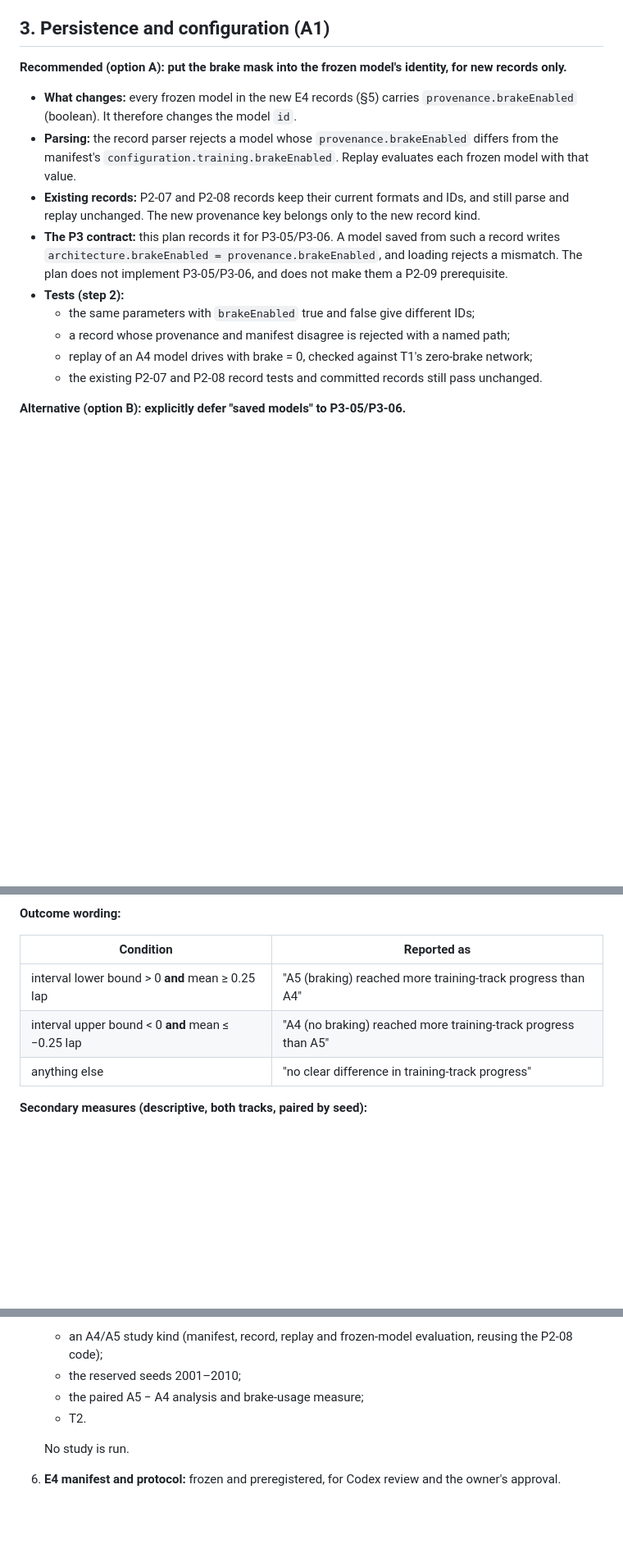
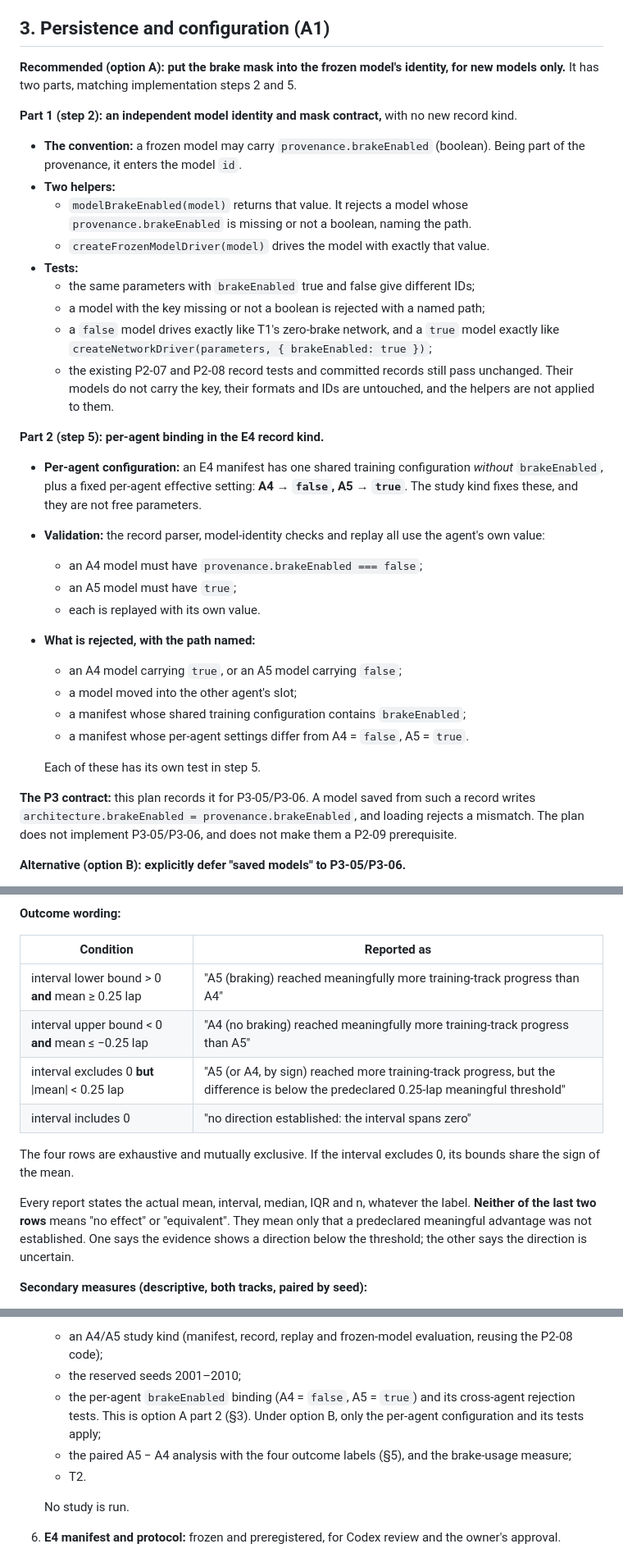
Before and after one commit to Harrisonxaph/Self-learning-Car-AI, a Markdown page: docs/experiments/p2-09-plan.md, 3 parts joined by grey strips. Shown at 82% size. Rendered like a GitHub page; blank space fills up the shorter version.

Commit message:
P2-09 plan: per-agent brake binding and accurate E4 outcome labels
Codex P2s on 834868d. Persistence option A is split into a step-2 model
identity/mask contract (provenance.brakeEnabled, helpers, tests; no new
record kind) and step-5 per-agent binding in E4 records (A4=false,
A5=true, cross-agent and mismatch rejection tests). E4 outcomes gain a
below-threshold directional label distinct from an interval spanning
zero; neither implies equivalence.

Co-Authored-By: Claude Opus 5.5 <noreply@anthropic.com>
Claude-Session: https://claude.ai/code/session_01M3KNXUCQzPASuLLKkbvaV5

```diff
--- a/docs/experiments/p2-09-plan.md
+++ b/docs/experiments/p2-09-plan.md
@@ -38,16 +38,34 @@ Coasting at 20 m/s already slows the car by roughly 6 m/s², so whether braking
 
 ## 3. Persistence and configuration (A1)
 
-**Recommended (option A): put the brake mask into the frozen model's identity, for new records only.**
-- **What changes:** every frozen model in the new E4 records (§5) carries `provenance.brakeEnabled` (boolean). It therefore changes the model `id`.
-- **Parsing:** the record parser rejects a model whose `provenance.brakeEnabled` differs from the manifest's `configuration.training.brakeEnabled`. Replay evaluates each frozen model with that value.
-- **Existing records:** P2-07 and P2-08 records keep their current formats and IDs, and still parse and replay unchanged. The new provenance key belongs only to the new record kind.
-- **The P3 contract:** this plan records it for P3-05/P3-06. A model saved from such a record writes `architecture.brakeEnabled = provenance.brakeEnabled`, and loading rejects a mismatch. The plan does not implement P3-05/P3-06, and does not make them a P2-09 prerequisite.
-- **Tests (step 2):**
+**Recommended (option A): put the brake mask into the frozen model's identity, for new models only.** It has two parts, matching implementation steps 2 and 5.
+
+**Part 1 (step 2): an independent model identity and mask contract,** with no new record kind.
+- **The convention:** a frozen model may carry `provenance.brakeEnabled` (boolean). Being part of the provenance, it enters the model `id`.
+- **Two helpers:**
+  - `modelBrakeEnabled(model)` returns that value. It rejects a model whose `provenance.brakeEnabled` is missing or not a boolean, naming the path.
+  - `createFrozenModelDriver(model)` drives the model with exactly that value.
+- **Tests:**
   - the same parameters with `brakeEnabled` true and false give different IDs;
-  - a record whose provenance and manifest disagree is rejected with a named path;
-  - replay of an A4 model drives with brake = 0, checked against T1's zero-brake network;
-  - the existing P2-07 and P2-08 record tests and committed records still pass unchanged.
+  - a model with the key missing or not a boolean is rejected with a named path;
+  - a `false` model drives exactly like T1's zero-brake network, and a `true` model exactly like `createNetworkDriver(parameters, { brakeEnabled: true })`;
+  - the existing P2-07 and P2-08 record tests and committed records still pass unchanged. Their models do not carry the key, their formats and IDs are untouched, and the helpers are not applied to them.
+
+**Part 2 (step 5): per-agent binding in the E4 record kind.**
+- **Per-agent configuration:** an E4 manifest has one shared training configuration *without* `brakeEnabled`, plus a fixed per-agent effective setting: **A4 → `false`, A5 → `true`**. The study kind fixes these, and they are not free parameters.
+- **Validation:** the record parser, model-identity checks and replay all use the agent's own value:
+  - an A4 model must have `provenance.brakeEnabled === false`;
+  - an A5 model must have `true`;
+  - each is replayed with its own value.
+- **What is rejected, with the path named:**
+  - an A4 model carrying `true`, or an A5 model carrying `false`;
+  - a model moved into the other agent's slot;
+  - a manifest whose shared training configuration contains `brakeEnabled`;
+  - a manifest whose per-agent settings differ from A4 = `false`, A5 = `true`.
+
+  Each of these has its own test in step 5.
+
+**The P3 contract:** this plan records it for P3-05/P3-06. A model saved from such a record writes `architecture.brakeEnabled = provenance.brakeEnabled`, and loading rejects a mismatch. The plan does not implement P3-05/P3-06, and does not make them a P2-09 prerequisite.
 
 **Alternative (option B): explicitly defer "saved models" to P3-05/P3-06.**
 - This needs an owner-approved change to P2-09's acceptance wording, recorded in ROADMAP and #20.
@@ -123,9 +141,14 @@ The record is about 0.1 MB, so it is stored raw. A re-run reproduces it byte-for
 
 | Condition | Reported as |
 | --- | --- |
-| interval lower bound > 0 **and** mean ≥ 0.25 lap | "A5 (braking) reached more training-track progress than A4" |
-| interval upper bound < 0 **and** mean ≤ −0.25 lap | "A4 (no braking) reached more training-track progress than A5" |
-| anything else | "no clear difference in training-track progress" |
+| interval lower bound > 0 **and** mean ≥ 0.25 lap | "A5 (braking) reached meaningfully more training-track progress than A4" |
+| interval upper bound < 0 **and** mean ≤ −0.25 lap | "A4 (no braking) reached meaningfully more training-track progress than A5" |
+| interval excludes 0 **but** \|mean\| < 0.25 lap | "A5 (or A4, by sign) reached more training-track progress, but the difference is below the predeclared 0.25-lap meaningful threshold" |
+| interval includes 0 | "no direction established: the interval spans zero" |
+
+The four rows are exhaustive and mutually exclusive. If the interval excludes 0, its bounds share the sign of the mean.
+
+Every report states the actual mean, interval, median, IQR and n, whatever the label. **Neither of the last two rows** means "no effect" or "equivalent". They mean only that a predeclared meaningful advantage was not established. One says the evidence shows a direction below the threshold; the other says the direction is uncertain.
 
 **Secondary measures (descriptive, both tracks, paired by seed):**
 - first-lap time (only seeds where both laps complete, with n);
@@ -187,7 +210,8 @@ Validation results never decide anything.
 5. **E4 tooling:**
    - an A4/A5 study kind (manifest, record, replay and frozen-model evaluation, reusing the P2-08 code);
    - the reserved seeds 2001–2010;
-   - the paired A5 − A4 analysis and brake-usage measure;
+   - the per-agent `brakeEnabled` binding (A4 = `false`, A5 = `true`) and its cross-agent rejection tests. This is option A part 2 (§3). Under option B, only the per-agent configuration and its tests apply;
+   - the paired A5 − A4 analysis with the four outcome labels (§5), and the brake-usage measure;
    - T2.
 
    No study is run.
```
Also changed, not shown: other parts of docs/experiments/p2-09-plan.md (+3 -3 lines).
